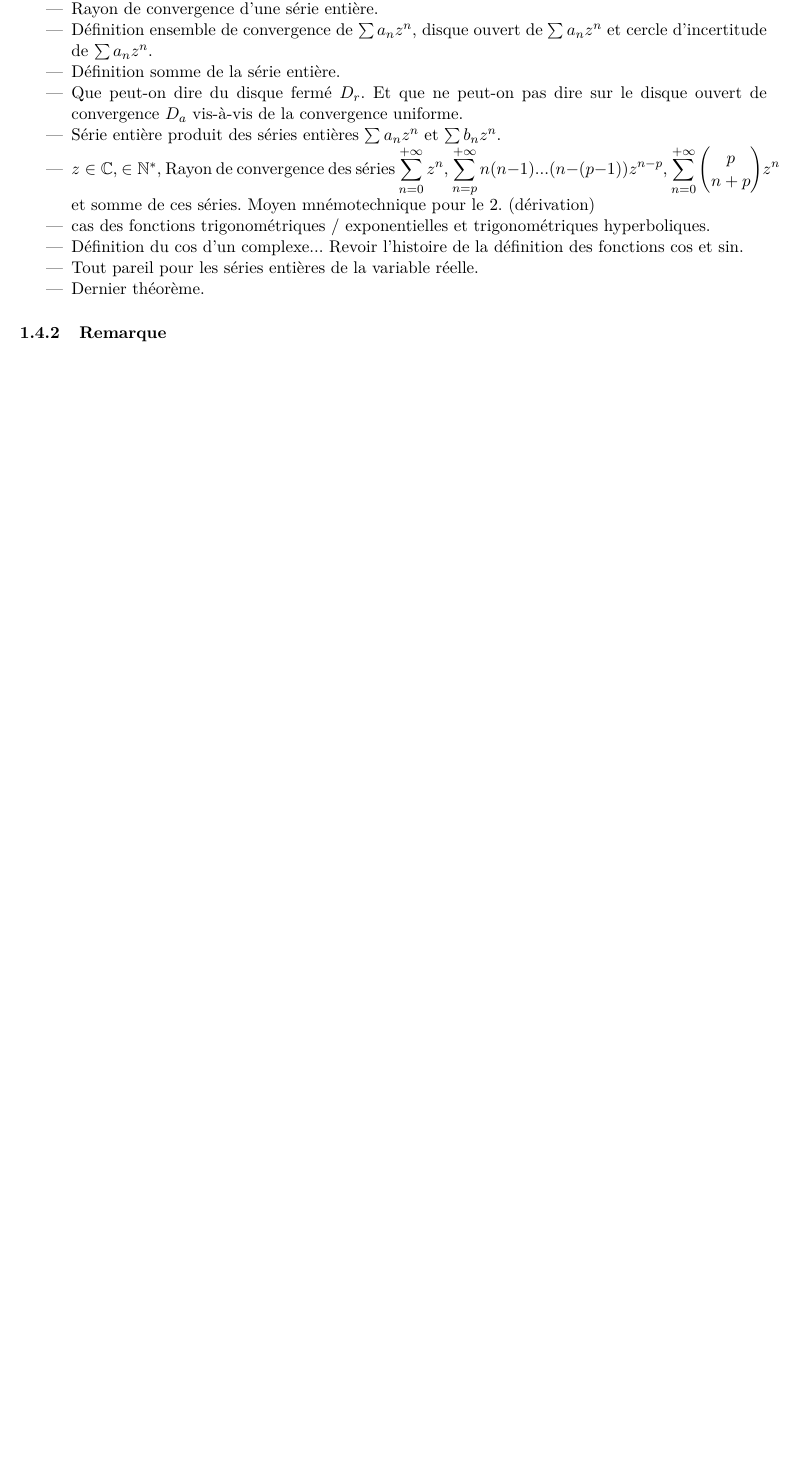
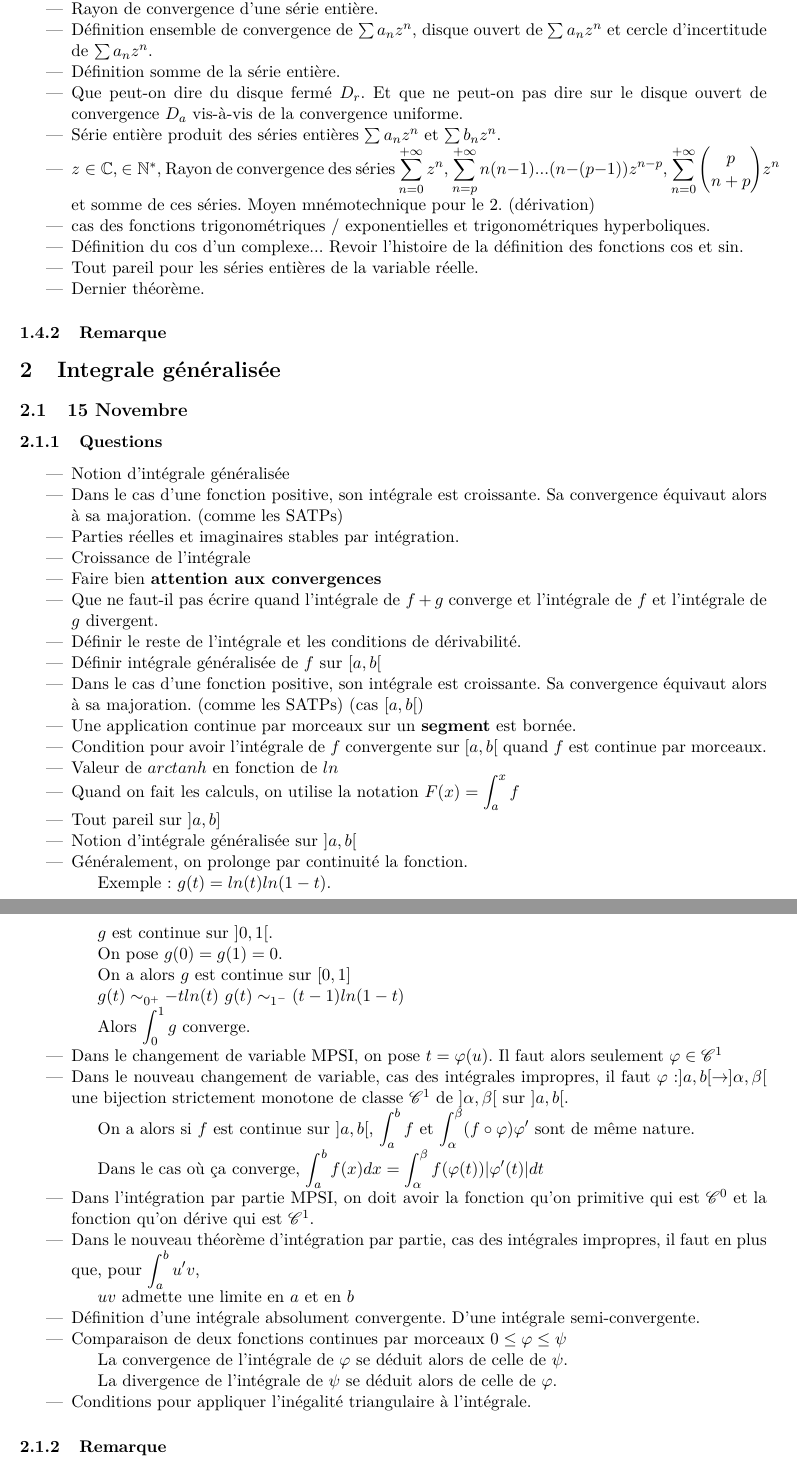
Before and after one commit to neo-schobert/Quizz, a LaTeX document (Maths/Quizz maths.tex): part of page 4 of 4 before the commit and two parts of pages 4 and 5 of 5 after it, the two joined at a grey line, cut so that both start at the same text, the shorter picture padded with empty space. Compiled offline with pdfLaTeX.

Commit message:
15/11/21

```diff
--- a/Maths/Quizz maths.tex
+++ b/Maths/Quizz maths.tex
@@ -326,6 +326,65 @@ On se place alors sur un segment où ca marche et ok par convergence normale...
 
 
 
+\subsubsection{Remarque}
+
+
+
+\section{Integrale généralisée}
+
+\subsection{15 Novembre}
+
+
+\subsubsection{Questions}
+
+\begin{itemize}
+    \item Notion d'intégrale généralisée
+    \item Dans le cas d'une fonction positive, son intégrale est croissante. Sa convergence équivaut alors à sa majoration. (comme les SATPs)
+    \item Parties réelles et imaginaires stables par intégration.
+    \item Croissance de l'intégrale
+    \item Faire bien \textbf{attention aux convergences}
+    \item Que ne faut-il pas écrire quand l'intégrale de $f+g$ converge et l'intégrale de $f$ et l'intégrale de $g$ divergent.
+    \item Définir le reste de l'intégrale et les conditions de dérivabilité.
+    \item Définir intégrale généralisée de $f$ sur $[a,b[$
+    \item Dans le cas d'une fonction positive, son intégrale est croissante. Sa convergence équivaut alors à sa majoration. (comme les SATPs) (cas $[a,b[$)
+    \item Une application continue par morceaux sur un \textbf{segment} est bornée.
+    \item Condition pour avoir l'intégrale de $f$ convergente sur $[a,b[$ quand $f$ est continue par morceaux.
+    \item Valeur de $arctanh$ en fonction de $ln$
+    \item Quand on fait les calculs, on utilise la notation $F(x)=\displaystyle\int_a^x f$
+    \item Tout pareil sur $]a,b]$
+    \item Notion d'intégrale généralisée sur $]a,b[$
+    \item Généralement, on prolonge par continuité la fonction.
+
+    Exemple : $g(t)=ln(t)ln(1-t)$.
+
+    $g$ est continue sur $]0,1[$.
+
+    On pose $g(0)=g(1)=0$.
+
+    On a alors $g$ est continue sur $[0,1]$
+
+    $g(t)\sim_{0^+} -tln(t)$     $g(t)\sim_{1^-} (t-1)ln(1-t)$
+
+    Alors $\displaystyle\int_0^1 g$ converge.
+    \item Dans le changement de variable MPSI, on pose $t=\varphi (u)$. Il faut alors seulement $\varphi \in \mathscr{C}^1$
+    \item Dans le nouveau changement de variable, cas des intégrales impropres, il faut $\varphi : ]a,b[ \to ]\alpha,\beta[$ une bijection strictement monotone
+    de classe $\mathscr{C}^1$ de $]\alpha,\beta[$ sur $]a,b[$.
+
+    On a alors si $f$ est continue sur $]a,b[$, $\displaystyle\int_a^b f$ et $\displaystyle\int_\alpha^\beta (f \circ \varphi)\varphi '$ sont de même nature.
+
+    Dans le cas où ça converge, $\displaystyle\int_a^b f(x)dx=\displaystyle\int_\alpha^\beta f(\varphi(t))|\varphi '(t)|dt$
+    \item Dans l'intégration par partie MPSI, on doit avoir la fonction qu'on primitive qui est $\mathscr{C}^0$ et la fonction qu'on dérive qui est $\mathscr{C}^1$.
+    \item Dans le nouveau théorème d'intégration par partie, cas des intégrales impropres, il faut en plus que, pour $\displaystyle\int_a^b u'v$,
+
+    $uv$ admette une limite en $a$ et en $b$
+    \item Définition d'une intégrale absolument convergente. D'une intégrale semi-convergente.
+    \item Comparaison de deux fonctions continues par morceaux $0\leq \varphi \leq \psi$
+
+    La convergence de l'intégrale de $\varphi$ se déduit alors de celle de $\psi$.
+
+    La divergence de l'intégrale de $\psi$ se déduit alors de celle de $\varphi$.
+    \item Conditions pour appliquer l'inégalité triangulaire à l'intégrale.
+\end{itemize}
 
 
 
```
Also changed, not shown: Physique/Quizz physique.tex (+40 -0 lines), Physique/biblio.bib (+1 -1 lines), Maths/Quizz maths.pdf, Physique/Quizz physique.bbl, Physique/Quizz physique.pdf, Maths/Quizz maths.tex (2 more changed lines), 13 other files.
